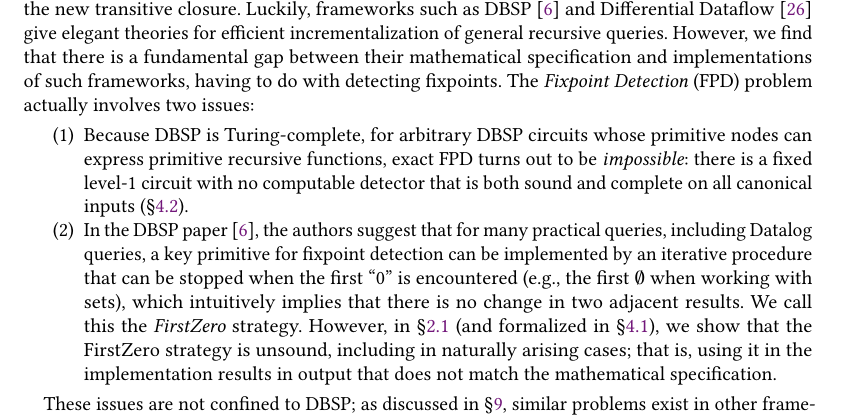
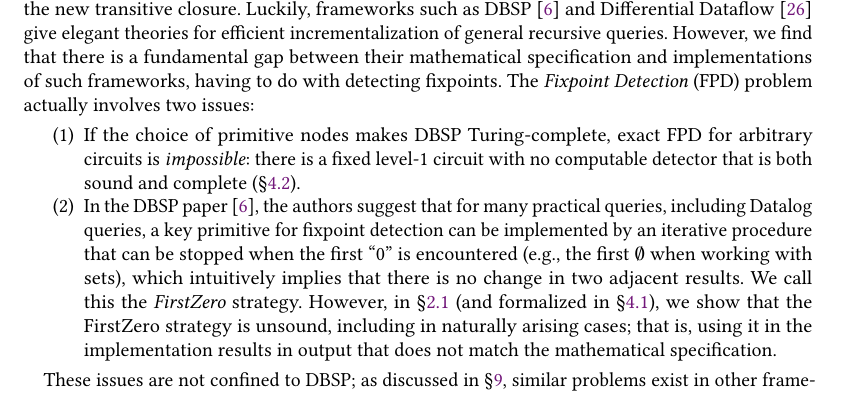
Before and after one commit to Arcadia-Y/fixing-the-fixpoint, a LaTeX paper (paper/main.tex, which reads paper/intro.tex): part of page 2 of 27, cut so that both start at the same text, the shorter picture padded with empty space. Compiled offline with pdfLaTeX.

```diff
--- a/paper/intro.tex
+++ b/paper/intro.tex
@@ -123,7 +123,7 @@
 \begin{enumerate}
   \item
     \label{It:FPDUndecidability}
-    Because DBSP is Turing-complete, for arbitrary DBSP circuits whose primitive nodes can express primitive recursive functions, exact FPD turns out to be \emph{impossible}: there is a fixed level-1 circuit with no computable detector that is both sound and complete on all canonical inputs (\secref{sec:fpd-undecidability}).
+    If the choice of primitive nodes makes DBSP Turing-complete, exact FPD for arbitrary circuits is \emph{impossible}: there is a fixed level-1 circuit with no computable detector that is both sound and complete (\secref{sec:fpd-undecidability}).
   \item
     \label{It:FirstZeroUnsound}
     In the DBSP paper~\cite{budiu2025dbsp}, the authors suggest that for many practical queries, including Datalog queries, a key primitive for fixpoint detection can be implemented by an iterative procedure that can be stopped when the first ``$0$'' is encountered (e.g., the first $\emptyset$ when working with sets), which intuitively implies that there is no change in two adjacent results.
```
Also changed, not shown: README.md, paper.pdf, 1 other file.
